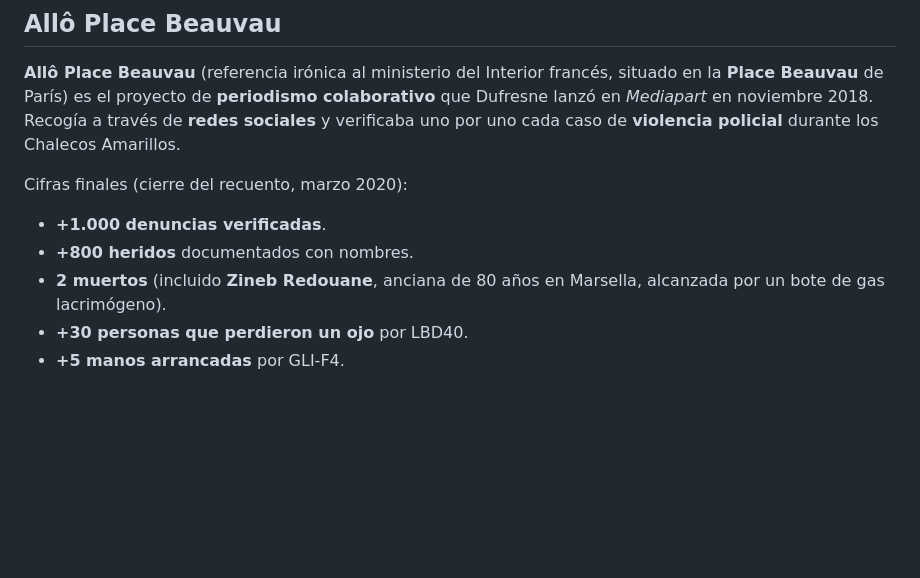
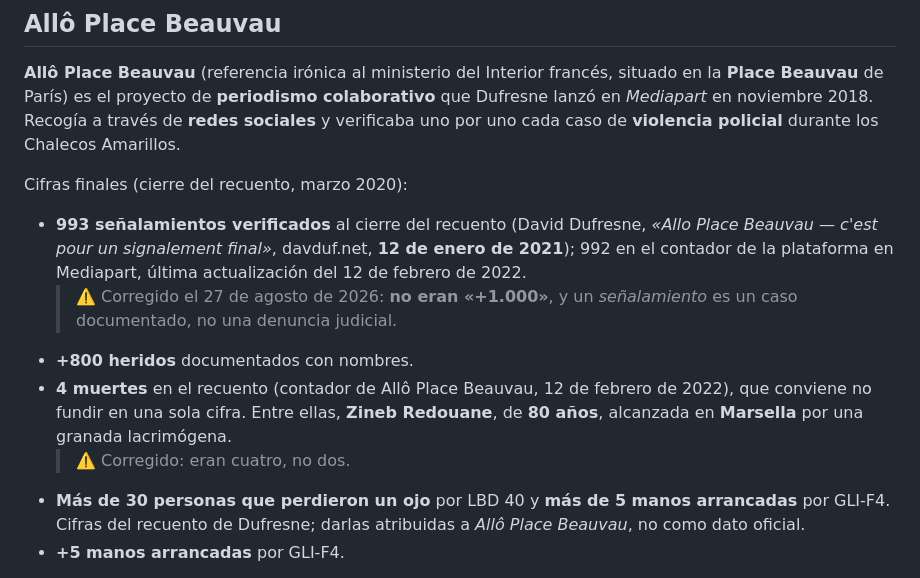
Before and after one commit to jcaballeroramos/adg, a Markdown page: wiki/autores-y-referencias/david-dufresne.md, the part around the change. GitHub-like rendering; blank space fills up the shorter version.

```diff
--- a/wiki/autores-y-referencias/david-dufresne.md
+++ b/wiki/autores-y-referencias/david-dufresne.md
@@ -21,10 +21,12 @@ tags: [dufresne, francia, periodismo, allo-place-beauveau, chalecos-amarillos, m
 **Allô Place Beauvau** (referencia irónica al ministerio del Interior francés, situado en la **Place Beauvau** de París) es el proyecto de **periodismo colaborativo** que Dufresne lanzó en *Mediapart* en noviembre 2018. Recogía a través de **redes sociales** y verificaba uno por uno cada caso de **violencia policial** durante los Chalecos Amarillos.
 
 Cifras finales (cierre del recuento, marzo 2020):
-- **+1.000 denuncias verificadas**.
+- **993 señalamientos verificados** al cierre del recuento (David Dufresne, *«Allo Place Beauvau — c'est pour un signalement final»*, davduf.net, **12 de enero de 2021**); 992 en el contador de la plataforma en Mediapart, última actualización del 12 de febrero de 2022.
+  > ⚠️ Corregido el 27 de agosto de 2026: **no eran «+1.000»**, y un *señalamiento* es un caso documentado, no una denuncia judicial.
 - **+800 heridos** documentados con nombres.
-- **2 muertos** (incluido **Zineb Redouane**, anciana de 80 años en Marsella, alcanzada por un bote de gas lacrimógeno).
-- **+30 personas que perdieron un ojo** por LBD40.
+- **4 muertes** en el recuento (contador de Allô Place Beauvau, 12 de febrero de 2022), que conviene no fundir en una sola cifra. Entre ellas, **Zineb Redouane**, de **80 años**, alcanzada en **Marsella** por una granada lacrimógena.
+  > ⚠️ Corregido: eran cuatro, no dos.
+- **Más de 30 personas que perdieron un ojo** por LBD 40 y **más de 5 manos arrancadas** por GLI-F4. Cifras del recuento de Dufresne; darlas atribuidas a *Allô Place Beauvau*, no como dato oficial.
 - **+5 manos arrancadas** por GLI-F4.
 
 Cada caso era publicado como un **hilo en Twitter** con foto, vídeo, fecha, ubicación y herida. La **base de datos pública** se convirtió en la **única fuente fiable** para Naciones Unidas, Amnistía Internacional y Human Rights Watch.
```
Also changed, not shown: wiki/autores-y-referencias/pierre-douillard-lefevre.md (+4 -3 lines), wiki/marco-legal/cataluna-prohibicion-balas-goma.md (+5 -3 lines).
